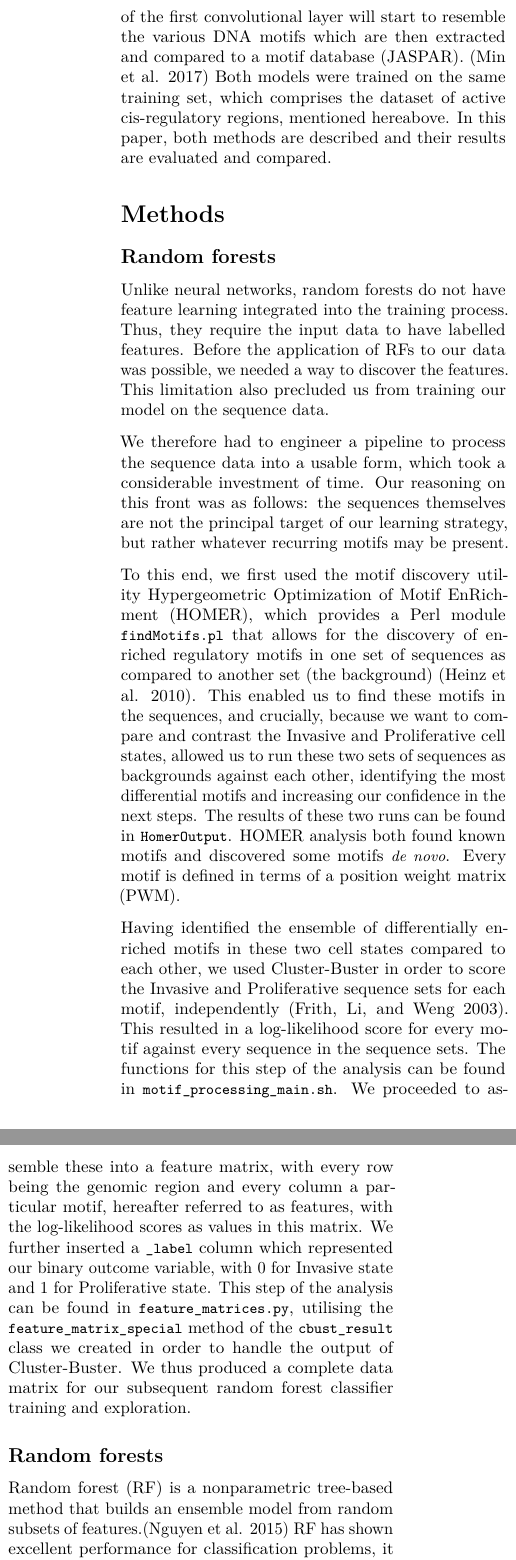
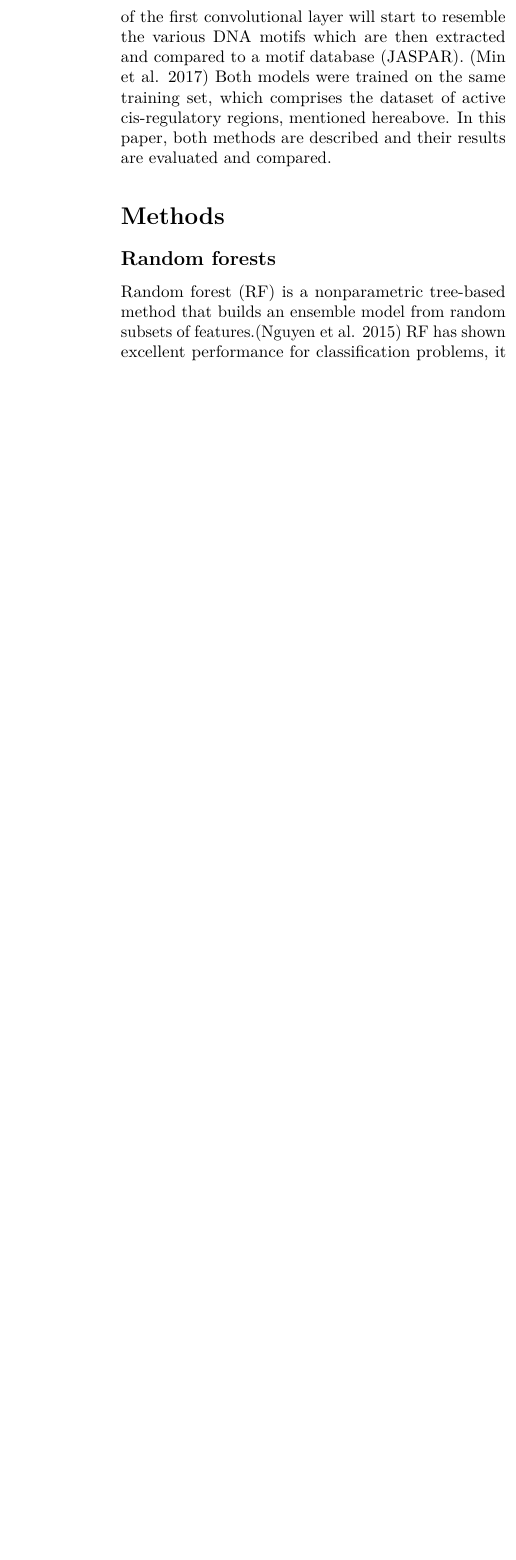
Before and after one commit to muscovitebob/EnhancerMachineLearning, an R Markdown document (report/report.Rmd): two parts of the columns of page 2 of 4 before the commit and part of one column of page 2 of 4 after it, the two joined at a grey line, cut so that both start at the same text, the shorter picture padded with empty space. Rendered offline with R 4.5, knitr and Pandoc, then LaTeX, with nearby package versions.

Commit message:
updated report

```diff
--- a/report/report.Rmd
+++ b/report/report.Rmd
@@ -28,16 +28,6 @@ Two distinct machine learning techniques were used for the creation of such clas
 
 ## Random forests
 
-Unlike neural networks, random forests do not have feature learning integrated into the training process. Thus, they require the input data to have labelled features. Before the application of RFs to our data was possible, we needed a way to discover the features. This limitation also precluded us from training our model on the sequence data.
-
-We therefore had to engineer a pipeline to process the sequence data into a usable form, which took a considerable investment of time. Our reasoning on this front was as follows: the sequences themselves are not the principal target of our learning strategy, but rather whatever recurring motifs may be present.
-
-To this end, we first used the motif discovery utility Hypergeometric Optimization of Motif EnRichment (HOMER), which provides a Perl module \texttt{findMotifs.pl} that allows for the discovery of enriched regulatory motifs in one set of sequences as compared to another set (the background) [@Heinz:2010aa]. This enabled us to find these motifs in the sequences, and crucially, because we want to compare and contrast the Invasive and Proliferative cell states, allowed us to run these two sets of sequences as backgrounds against each other, identifying the most differential motifs and increasing our confidence in the next steps. The results of these two runs can be found in \texttt{HomerOutput}. HOMER analysis both found known motifs and discovered some motifs \textit{de novo}. Every motif is defined in terms of a position weight matrix (PWM).
-
-Having identified the ensemble of differentially enriched motifs in these two cell states compared to each other, we used Cluster-Buster in order to score the Invasive and Proliferative sequence sets for each motif, independently [@Frith:2003aa]. This resulted in a log-likelihood score for every motif against every sequence in the sequence sets. The functions for this step of the analysis can be found in \texttt{motif\_processing\_main.sh}. We proceeded to assemble these into a feature matrix, with every row being the genomic region and every column a particular motif, hereafter referred to as features, with the log-likelihood scores as values in this matrix. We further inserted a \texttt{\_label} column which represented our binary outcome variable, with 0 for Invasive state and 1 for Proliferative state. This step of the analysis can be found in \texttt{feature\_matrices.py}, utilising the \texttt{feature\_matrix\_special} method of the \texttt{cbust\_result} class we created in order to handle the output of Cluster-Buster. We thus produced a complete data matrix for our subsequent random forest classifier training and exploration.
-
-## Random forests
-
 Random forest (RF) is a nonparametric tree-based method that builds an ensemble model from random subsets of features.[@Nguyen] RF has shown excellent performance for classification problems, it works well when the number of features is much larger than the number of samples. However, with its typical randomizing mechanism in feature selection, RF models risc having a poor performance when applied to high dimensional data. The main reason for this is that the RF ensemble method uses subset of features randomly sampled from hundreds of features in each iteration. If such a subset is poorly chosen, the choice of nodes for each decision tree is often dominated by uninformative features. This way, trees grown from such a subspace of uninformative features will result in a RF model yielding poor accuracy.[@Nguyen] Aiming at improving the performance of the RF model, a feature selction algorithm filtering out the uninformative features before constructing the RF model was proposed. Boruta is an all-relevant feature selection method. It tries to capture all the relevant features that might be relatively important to the outcome variable.[@Kursa]
 
 ### Construction of the feature matrix
```
Also changed, not shown: report/report.pdf, report/report.Rmd (7 more changed lines).
